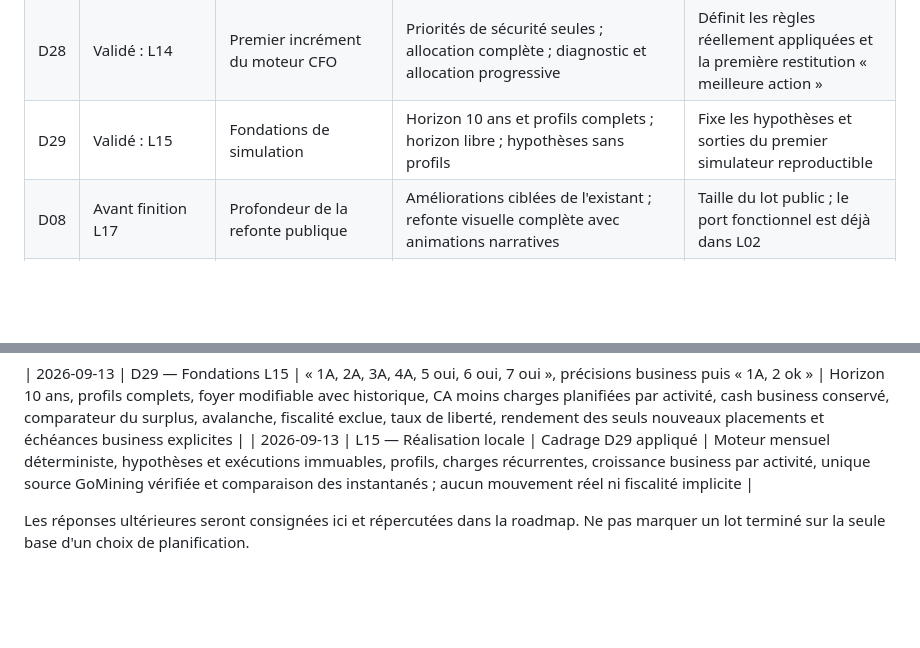
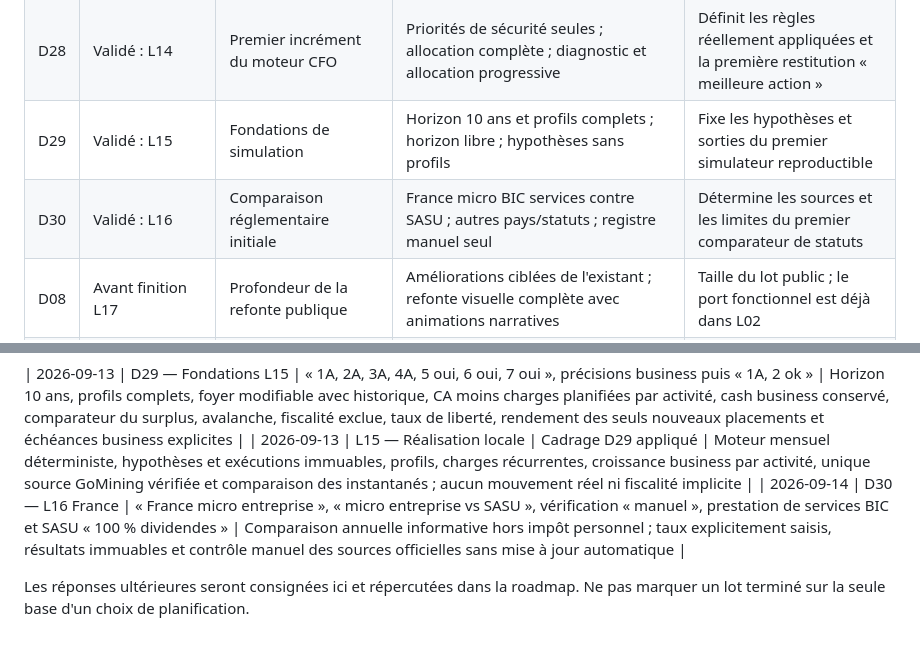
Before and after one commit to FrancoisV34/P8--Portfolio-Dev, a Markdown page: dossier_conception_cfo/17_DECISIONS_REALISATION.md, 2 parts joined by grey strips. GitHub-like rendering; blank space fills up the shorter version.

```diff
--- a/dossier_conception_cfo/17_DECISIONS_REALISATION.md
+++ b/dossier_conception_cfo/17_DECISIONS_REALISATION.md
@@ -66,6 +66,7 @@ Les options de cette file sont préparées pour les échanges futurs ; elles ne
 | D27 | Validé : L13 | Historique des règles | Révisions immuables ; modification en place ; historique différé | Préserver les valeurs réellement vérifiées sans imposer de calcul |
 | D28 | Validé : L14 | Premier incrément du moteur CFO | Priorités de sécurité seules ; allocation complète ; diagnostic et allocation progressive | Définit les règles réellement appliquées et la première restitution « meilleure action » |
 | D29 | Validé : L15 | Fondations de simulation | Horizon 10 ans et profils complets ; horizon libre ; hypothèses sans profils | Fixe les hypothèses et sorties du premier simulateur reproductible |
+| D30 | Validé : L16 | Comparaison réglementaire initiale | France micro BIC services contre SASU ; autres pays/statuts ; registre manuel seul | Détermine les sources et les limites du premier comparateur de statuts |
 | D08 | Avant finition L17 | Profondeur de la refonte publique | Améliorations ciblées de l'existant ; refonte visuelle complète avec animations narratives | Taille du lot public ; le port fonctionnel est déjà dans L02 |
 | D09 | Avant le blog de L17 | Contenu du blog | Fichiers Markdown/MDX ; CMS ; réalisation du blog différée après la première version financière | Rédaction, maintenance et calendrier du blog |
 | D10 | Avant déploiement | Paramètres d'exploitation | Organisation Fly.io, domaine, budget avant remise, sauvegardes, dimensionnement et interruptions tolérées | Configuration concrète, coût et procédure de reprise |
@@ -409,5 +410,6 @@ Les valeurs financières réelles seront conservées dans un support privé ou s
 
 | 2026-09-13 | D29 — Fondations L15 | « 1A, 2A, 3A, 4A, 5 oui, 6 oui, 7 oui », précisions business puis « 1A, 2 ok » | Horizon 10 ans, profils complets, foyer modifiable avec historique, CA moins charges planifiées par activité, cash business conservé, comparateur du surplus, avalanche, fiscalité exclue, taux de liberté, rendement des seuls nouveaux placements et échéances business explicites |
 | 2026-09-13 | L15 — Réalisation locale | Cadrage D29 appliqué | Moteur mensuel déterministe, hypothèses et exécutions immuables, profils, charges récurrentes, croissance business par activité, unique source GoMining vérifiée et comparaison des instantanés ; aucun mouvement réel ni fiscalité implicite |
+| 2026-09-14 | D30 — L16 France | « France micro entreprise », « micro entreprise vs SASU », vérification « manuel », prestation de services BIC et SASU « 100 % dividendes » | Comparaison annuelle informative hors impôt personnel ; taux explicitement saisis, résultats immuables et contrôle manuel des sources officielles sans mise à jour automatique |
 
 Les réponses ultérieures seront consignées ici et répercutées dans la roadmap. Ne pas marquer un lot terminé sur la seule base d'un choix de planification.
```
Also changed, not shown: dossier_conception_cfo/13_ROADMAP.md (+11 -0 lines).
